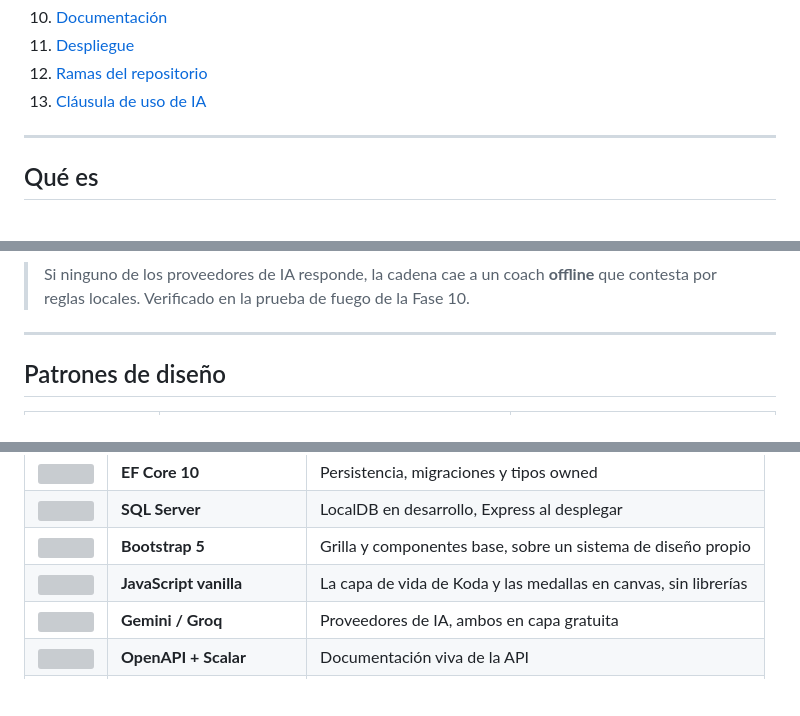
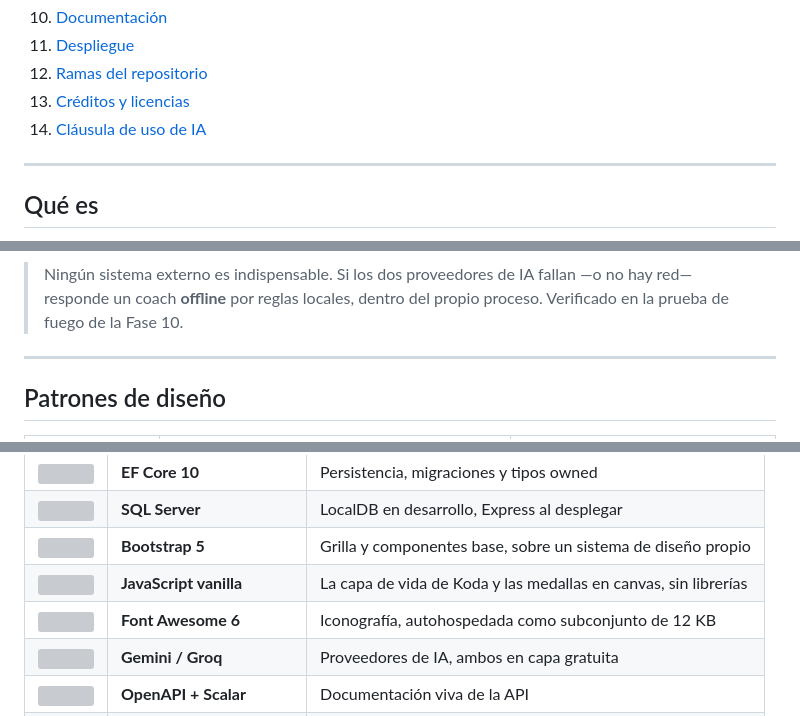
Before and after one commit to mateomartin21/FitnessCoach, a Markdown page: README.md, 3 parts joined by grey strips. Drawn GitHub-style; blank space fills up the shorter version; grey boxes are pictures that could not be loaded.

````diff
--- a/README.md
+++ b/README.md
@@ -40,7 +40,8 @@ Proyecto académico de Arquitectura de Software — Tecnológico de Software
 10. [Documentación](#documentación)
 11. [Despliegue](#despliegue)
 12. [Ramas del repositorio](#ramas-del-repositorio)
-13. [Cláusula de uso de IA](#cláusula-de-uso-de-ia)
+13. [Créditos y licencias](#créditos-y-licencias)
+14. [Cláusula de uso de IA](#cláusula-de-uso-de-ia)
 
 ---
 
@@ -144,7 +179,7 @@ C4Context
 ```
 
-> Si ninguno de los proveedores de IA responde, la cadena cae a un coach **offline** que contesta por reglas locales.
-> Verificado en la prueba de fuego de la Fase 10.
+> Ningún sistema externo es indispensable. Si los dos proveedores de IA fallan —o no hay red— responde un coach
+> **offline** por reglas locales, dentro del propio proceso. Verificado en la prueba de fuego de la Fase 10.
 
 ---
 
@@ -169,6 +204,7 @@ C4Context
 | <img src="https://cdn.simpleicons.org/microsoftsqlserver/CC2927" width="18" /> | **SQL Server** | LocalDB en desarrollo, Express al desplegar |
 | <img src="https://cdn.simpleicons.org/bootstrap/7952B3" width="18" /> | **Bootstrap 5** | Grilla y componentes base, sobre un sistema de diseño propio |
 | <img src="https://cdn.simpleicons.org/javascript/F7DF1E" width="18" /> | **JavaScript vanilla** | La capa de vida de Koda y las medallas en canvas, sin librerías |
+| <img src="https://cdn.simpleicons.org/fontawesome/538DD7" width="18" /> | **Font Awesome 6** | Iconografía, autohospedada como subconjunto de 12 KB |
 | <img src="https://cdn.simpleicons.org/googlegemini/8E75B2" width="18" /> | **Gemini / Groq** | Proveedores de IA, ambos en capa gratuita |
 | <img src="https://cdn.simpleicons.org/openapiinitiative/6BA539" width="18" /> | **OpenAPI + Scalar** | Documentación viva de la API |
 | <img src="https://cdn.simpleicons.org/githubactions/2088FF" width="18" /> | **GitHub Actions** | Integración continua en cada push y PR |
````
Also changed, not shown: other parts of README.md (+68 -16 lines), docs/diagrama-arquitectura.md (+198 -157 lines).
